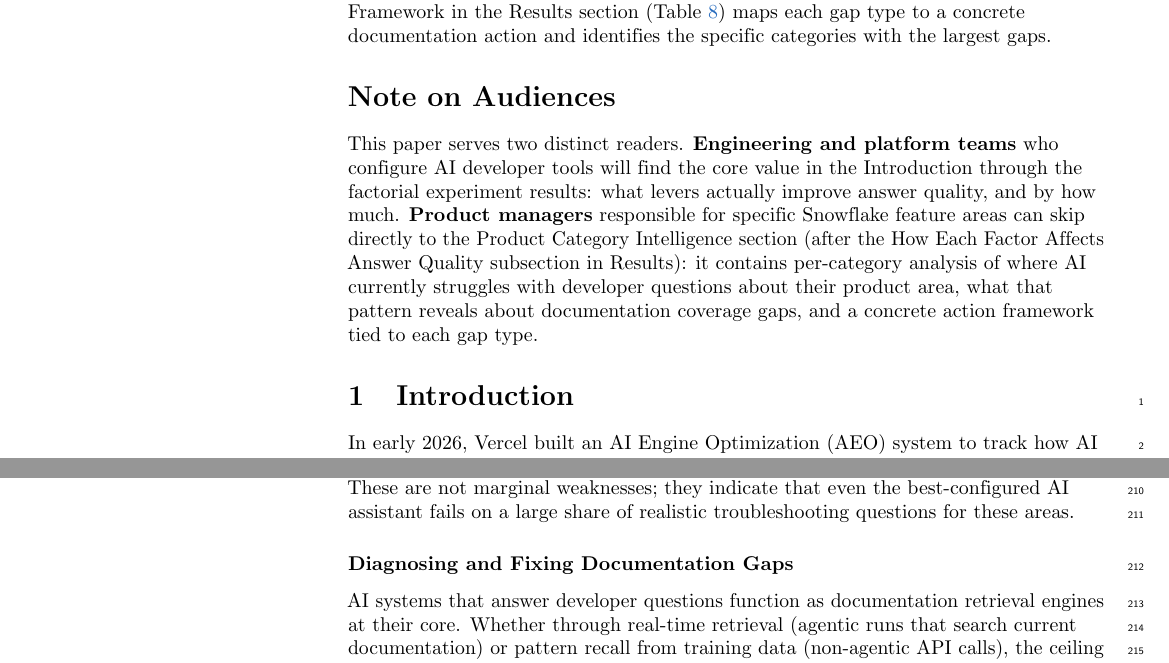
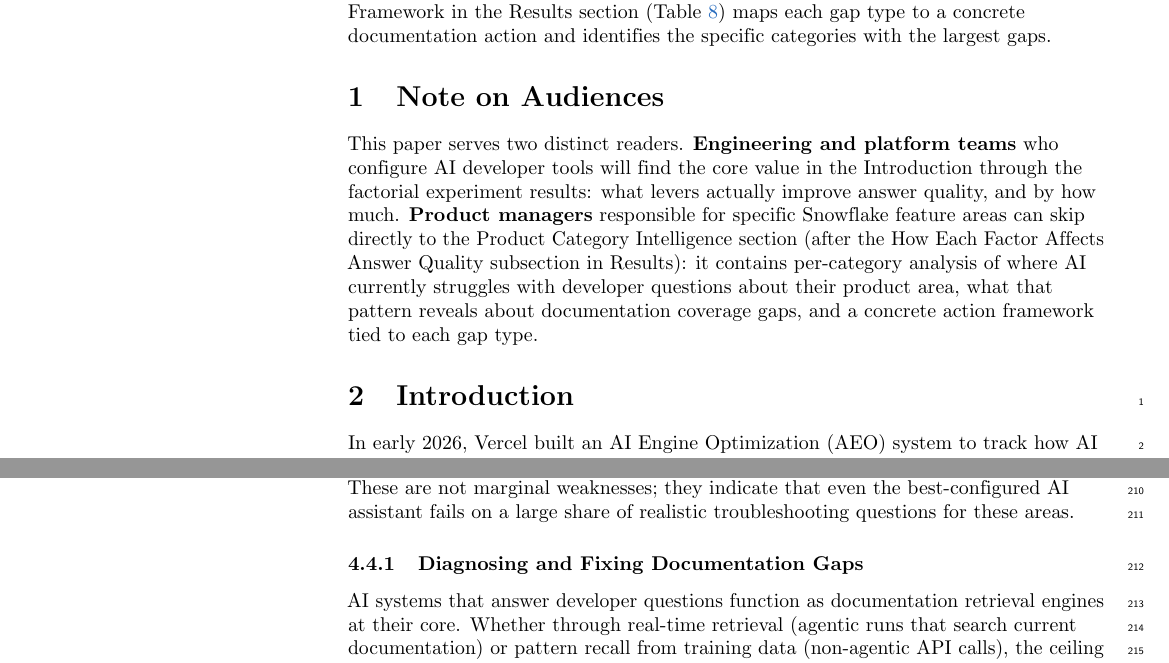
Before and after one commit to sfc-gh-cnantasenamat/aeo-methodology, a LaTeX document (paper/latex/paper.tex): two parts of pages 1 and 11 of 17, joined at a grey line, cut so that both start at the same text. Compiled offline with pdfLaTeX.

Commit message:
Add section numbering to Note on Audiences and Diagnosing and Fixing Documentation Gaps
.... Generated with [Cortex Code](https://docs.snowflake.com/en/user-guide/cortex-code/cortex-code)

Co-Authored-By: Cortex Code <noreply@snowflake.com>

```diff
--- a/paper/latex/paper.tex
+++ b/paper/latex/paper.tex
@@ -96,7 +96,7 @@ Umesh Unnikrishnan
 AI coding assistants are now part of the Snowflake developer workflow, but there is no systematic way to measure whether those assistants give developers correct, current answers. We built an AEO benchmark that evaluates AI answer quality across 128 Snowflake developer questions spanning 32 product categories. Using a $2^4$ factorial experiment design, we tested 16 combinations of four augmentation factors (domain prompt, citation instruction, agentic tools, self-critique) to isolate what actually improves answer quality. The best configuration (citation + agentic tools, no domain prompt) scored 82.3\%, a 29.1 percentage-point (pp) improvement over the bare LLM baseline of 53.2\%. Agentic tool access was the dominant factor (+10.9pp average), while self-critique was consistently counterproductive ($-$2.7pp average). These findings directly inform how Snowflake should configure its AI-powered developer tools. For product managers, the category-level analysis surfaces three documentation gap types across the 32 product categories: Debug is the weakest question type in 41\% of categories (13 of 32), pointing to missing troubleshooting guides and runbooks; Compare is weakest in 28\% of categories (9 of 32), indicating absent decision guidance and when-to-use content; and Implement is weakest in 25\% of categories (8 of 32), reflecting incomplete how-to tutorials and code examples. These are not AI configuration problems. They are documentation coverage problems. The PM Action Framework in the Results section (Table~\ref{tab:pm_action}) maps each gap type to a concrete documentation action and identifies the specific categories with the largest gaps.
 
 % ============================================================
-\section*{Note on Audiences}
+\section{Note on Audiences}
 % ============================================================
 
 This paper serves two distinct readers. \textbf{Engineering and platform teams} who configure AI developer tools will find the core value in the Introduction through the factorial experiment results: what levers actually improve answer quality, and by how much. \textbf{Product managers} responsible for specific Snowflake feature areas can skip directly to the Product Category Intelligence section (after the How Each Factor Affects Answer Quality subsection in Results): it contains per-category analysis of where AI currently struggles with developer questions about their product area, what that pattern reveals about documentation coverage gaps, and a concrete action framework tied to each gap type.
@@ -395,7 +395,7 @@ dbt Projects on Snowflake               & 90.3\% & 92.7\% & 94.0\% & 86.0\% & 88
 
 The gap between Debug and the category average is often large. Cortex Agents has a 25.8pp gap (Debug 52.7\% vs. 78.5\% overall), Snowsight has a 23.5pp gap (Debug 53.3\% vs. 76.8\%), and Snowflake Postgres has a 22.5pp gap (Debug 39.3\% vs. 61.8\%). These are not marginal weaknesses; they indicate that even the best-configured AI assistant fails on a large share of realistic troubleshooting questions for these areas.
 
-\subsubsection*{Diagnosing and Fixing Documentation Gaps}
+\subsubsection{Diagnosing and Fixing Documentation Gaps}
 \label{sec:diagnosing_fixing_gaps}
 
 AI systems that answer developer questions function as documentation retrieval engines at their core. Whether through real-time retrieval (agentic runs that search current documentation) or pattern recall from training data (non-agentic API calls), the ceiling on answer quality is set by what exists in the documentation. A model cannot correctly diagnose an error whose resolution is undocumented, correctly explain a feature whose conceptual overview is absent, or correctly compare two features when no comparison guide exists. Poor scores on a question type are therefore not primarily a model failure. They are a documentation coverage signal. The model is doing the best it can with what is available to retrieve.
```
Also changed, not shown: paper/latex/paper.pdf, paper/paper.pdf.
